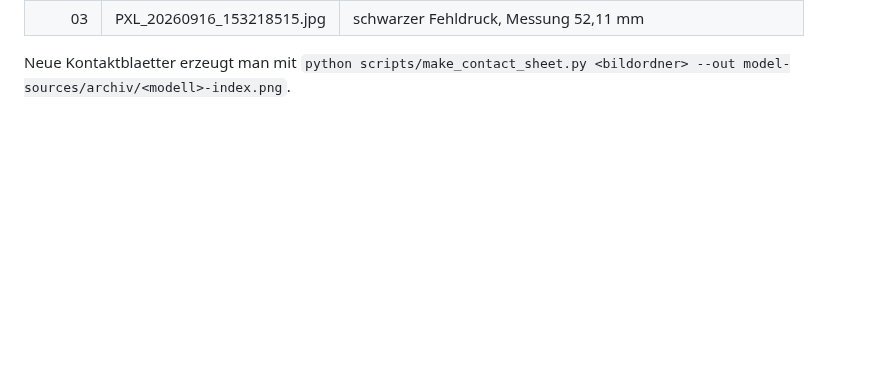
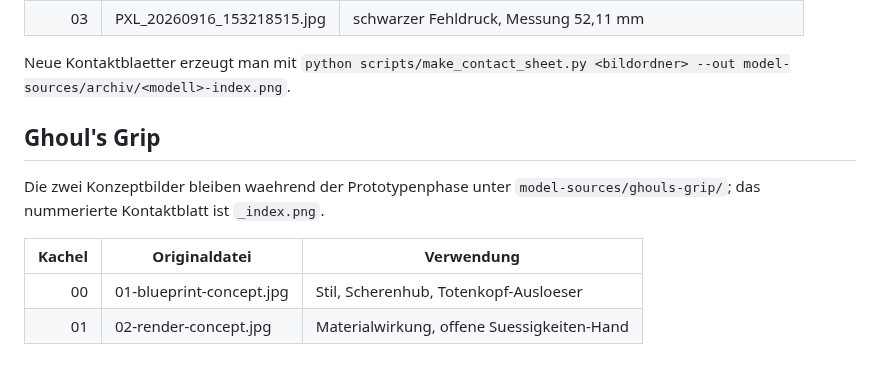
Before and after one commit to harrybin/3d-printing-models, a Markdown page: model-sources/archiv/README.md, the part around the change. Drawn GitHub-style; blank space fills up the shorter version.

```diff
--- a/model-sources/archiv/README.md
+++ b/model-sources/archiv/README.md
@@ -74,3 +74,13 @@ die neu benutzerbestätigten Maße 50,20 mm (Mast) und 67,00 mm (Hülse) vom
 
 Neue Kontaktblaetter erzeugt man mit
 `python scripts/make_contact_sheet.py <bildordner> --out model-sources/archiv/<modell>-index.png`.
+
+## Ghoul's Grip
+
+Die zwei Konzeptbilder bleiben waehrend der Prototypenphase unter
+`model-sources/ghouls-grip/`; das nummerierte Kontaktblatt ist `_index.png`.
+
+| Kachel | Originaldatei | Verwendung |
+| ---: | --- | --- |
+| 00 | 01-blueprint-concept.jpg | Stil, Scherenhub, Totenkopf-Ausloeser |
+| 01 | 02-render-concept.jpg | Materialwirkung, offene Suessigkeiten-Hand |
```
Also changed, not shown: README.md (+23 -0 lines), docs/ghouls-grip-masse-und-bauanleitung.md (added, +206 -0 lines), docs/images/ghouls-grip-deployed.png (added), docs/images/ghouls-grip-retracted.png (added), 13 other files.
